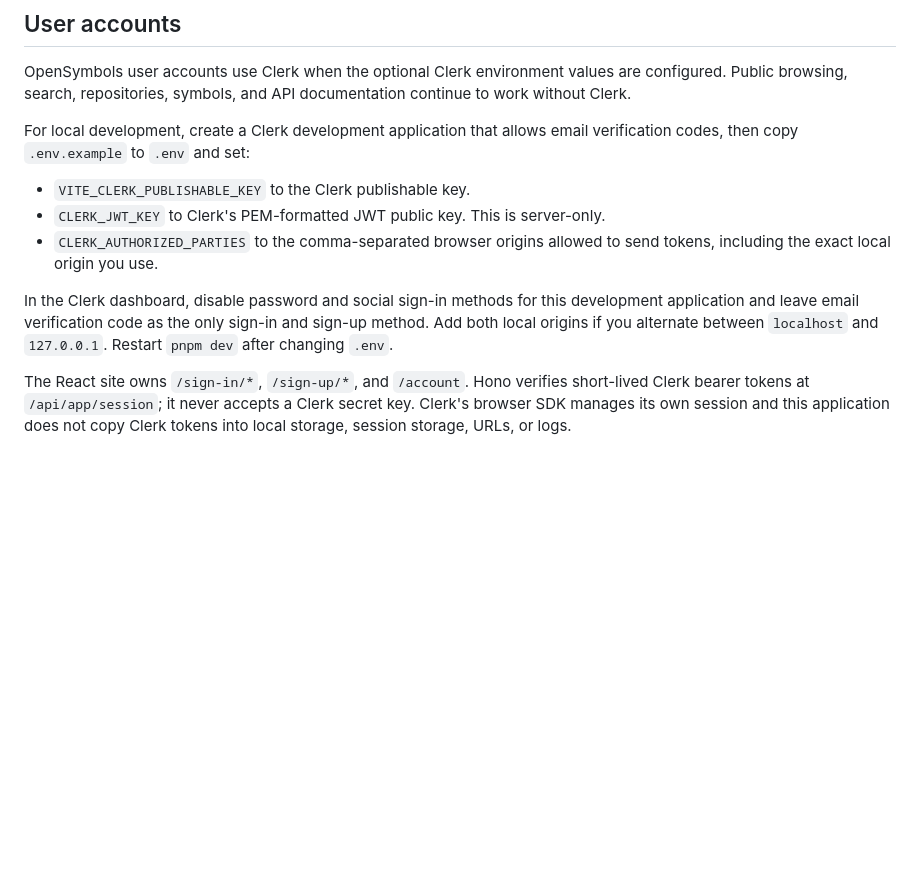
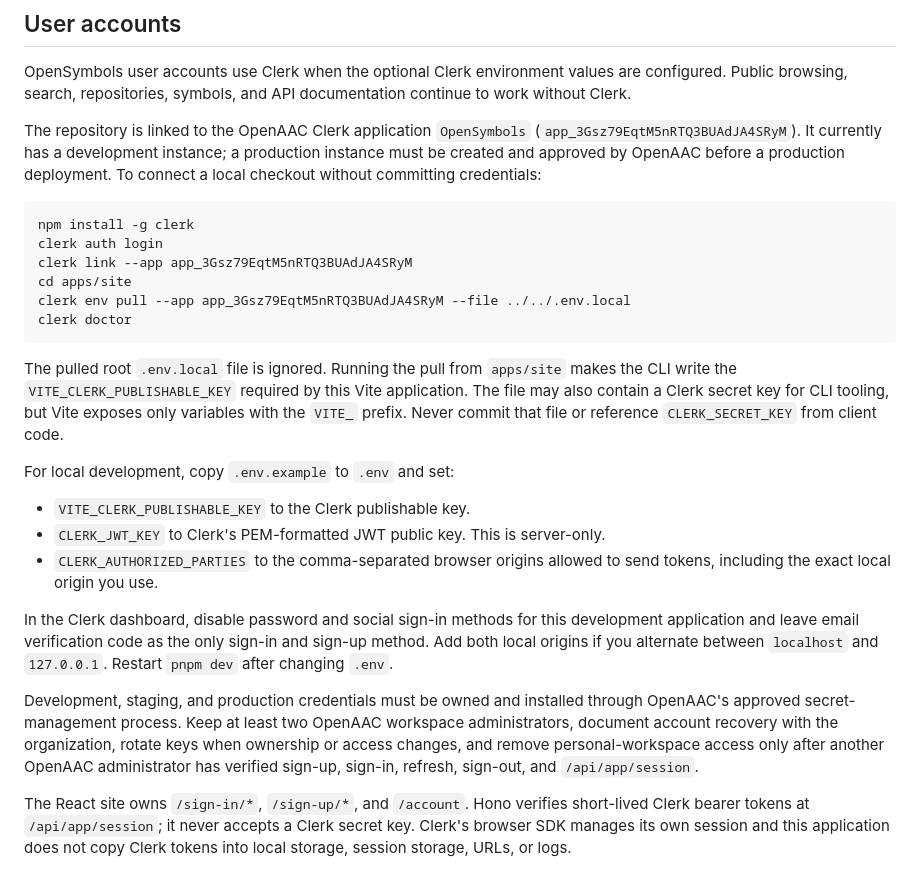
Before and after one commit to open-aac/opensymbols-v2, a Markdown page: README.md, the part around the change. GitHub-like rendering; blank space fills up the shorter version.

Commit message:
Document OpenAAC Clerk ownership (#69)

````diff
--- a/README.md
+++ b/README.md
@@ -83,8 +83,28 @@ OpenSymbols user accounts use Clerk when the optional Clerk environment values
 are configured. Public browsing, search, repositories, symbols, and API
 documentation continue to work without Clerk.
 
-For local development, create a Clerk development application that allows
-email verification codes, then copy `.env.example` to `.env` and set:
+The repository is linked to the OpenAAC Clerk application `OpenSymbols`
+(`app_3Gsz79EqtM5nRTQ3BUAdJA4SRyM`). It currently has a development instance;
+a production instance must be created and approved by OpenAAC before a
+production deployment. To connect a local checkout without committing
+credentials:
+
+```sh
+npm install -g clerk
+clerk auth login
+clerk link --app app_3Gsz79EqtM5nRTQ3BUAdJA4SRyM
+cd apps/site
+clerk env pull --app app_3Gsz79EqtM5nRTQ3BUAdJA4SRyM --file ../../.env.local
+clerk doctor
+```
+
+The pulled root `.env.local` file is ignored. Running the pull from `apps/site`
+makes the CLI write the `VITE_CLERK_PUBLISHABLE_KEY` required by this Vite
+application. The file may also contain a Clerk secret key for CLI tooling, but
+Vite exposes only variables with the `VITE_` prefix. Never commit that file or
+reference `CLERK_SECRET_KEY` from client code.
+
+For local development, copy `.env.example` to `.env` and set:
 
 - `VITE_CLERK_PUBLISHABLE_KEY` to the Clerk publishable key.
 - `CLERK_JWT_KEY` to Clerk's PEM-formatted JWT public key. This is server-only.
@@ -95,6 +115,13 @@ In the Clerk dashboard, disable password and social sign-in methods for this
 development application and leave email verification code as the only sign-in
 and sign-up method. Add both local origins if you alternate between `localhost`
 and `127.0.0.1`. Restart `pnpm dev` after changing `.env`.
+
+Development, staging, and production credentials must be owned and installed
+through OpenAAC's approved secret-management process. Keep at least two
+OpenAAC workspace administrators, document account recovery with the
+organization, rotate keys when ownership or access changes, and remove
+personal-workspace access only after another OpenAAC administrator has
+verified sign-up, sign-in, refresh, sign-out, and `/api/app/session`.
 
 The React site owns `/sign-in/*`, `/sign-up/*`, and `/account`. Hono verifies
 short-lived Clerk bearer tokens at `/api/app/session`; it never accepts a Clerk
````
